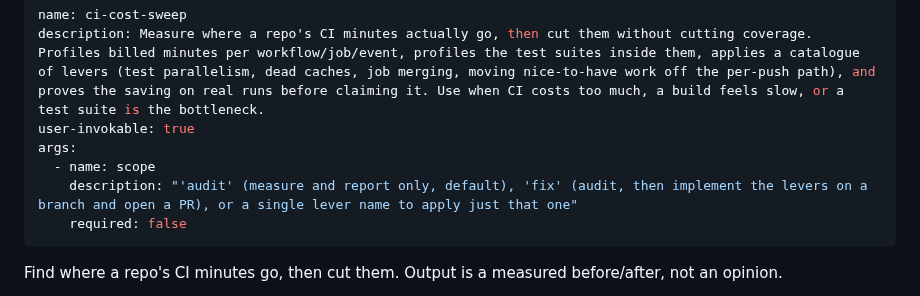
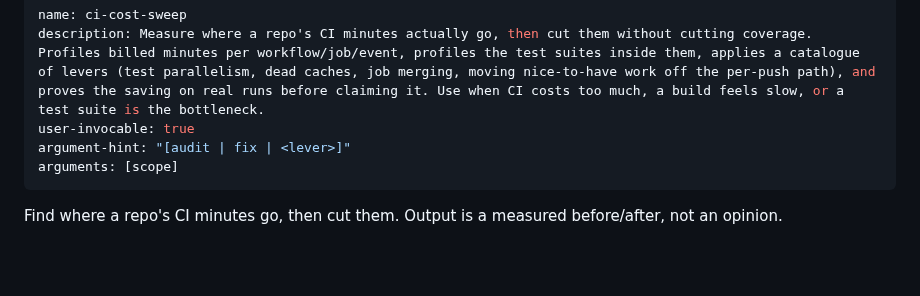
Before and after one commit to jfreal/nightforge, a Markdown page: skills/ci-cost-sweep/SKILL.md, the part around the change. Rendered like a GitHub page; blank space fills up the shorter version.

Commit message:
fix(ci-cost-sweep): match this repo's own skill frontmatter convention
I was wrong in the previous reply. I checked pheidi's copy of sync-docs and
concluded `args:` was the convention, without checking nightforge's own
`.claude/skills/sync-docs/SKILL.md` — which is the only skill in THIS repo that
declares arguments at all, and which uses:

    user-invocable: true
    argument-hint: "[audit | fix | <doc-key>]"
    arguments: [scope]

So the reviewer was right about `arguments: [scope]`, and there was a second
mismatch nobody flagged: `user-invocable`, not `user-invokable`. Both now match.

The three published sweeps declare no arguments, so they say nothing either way;
the repo-local sync-docs is the only evidence, and it is unambiguous.

Mode dispatch is unchanged — the Modes table added in 3a0f863 stands.

Co-Authored-By: Claude Opus 5 <noreply@anthropic.com>

```diff
--- a/skills/ci-cost-sweep/SKILL.md
+++ b/skills/ci-cost-sweep/SKILL.md
@@ -1,11 +1,9 @@
 ---
 name: ci-cost-sweep
 description: Measure where a repo's CI minutes actually go, then cut them without cutting coverage. Profiles billed minutes per workflow/job/event, profiles the test suites inside them, applies a catalogue of levers (test parallelism, dead caches, job merging, moving nice-to-have work off the per-push path), and proves the saving on real runs before claiming it. Use when CI costs too much, a build feels slow, or a test suite is the bottleneck.
-user-invokable: true
-args:
-  - name: scope
-    description: "'audit' (measure and report only, default), 'fix' (audit, then implement the levers on a branch and open a PR), or a single lever name to apply just that one"
-    required: false
+user-invocable: true
+argument-hint: "[audit | fix | <lever>]"
+arguments: [scope]
 ---
 
 Find where a repo's CI minutes go, then cut them. Output is a measured before/after, not an opinion.
```
